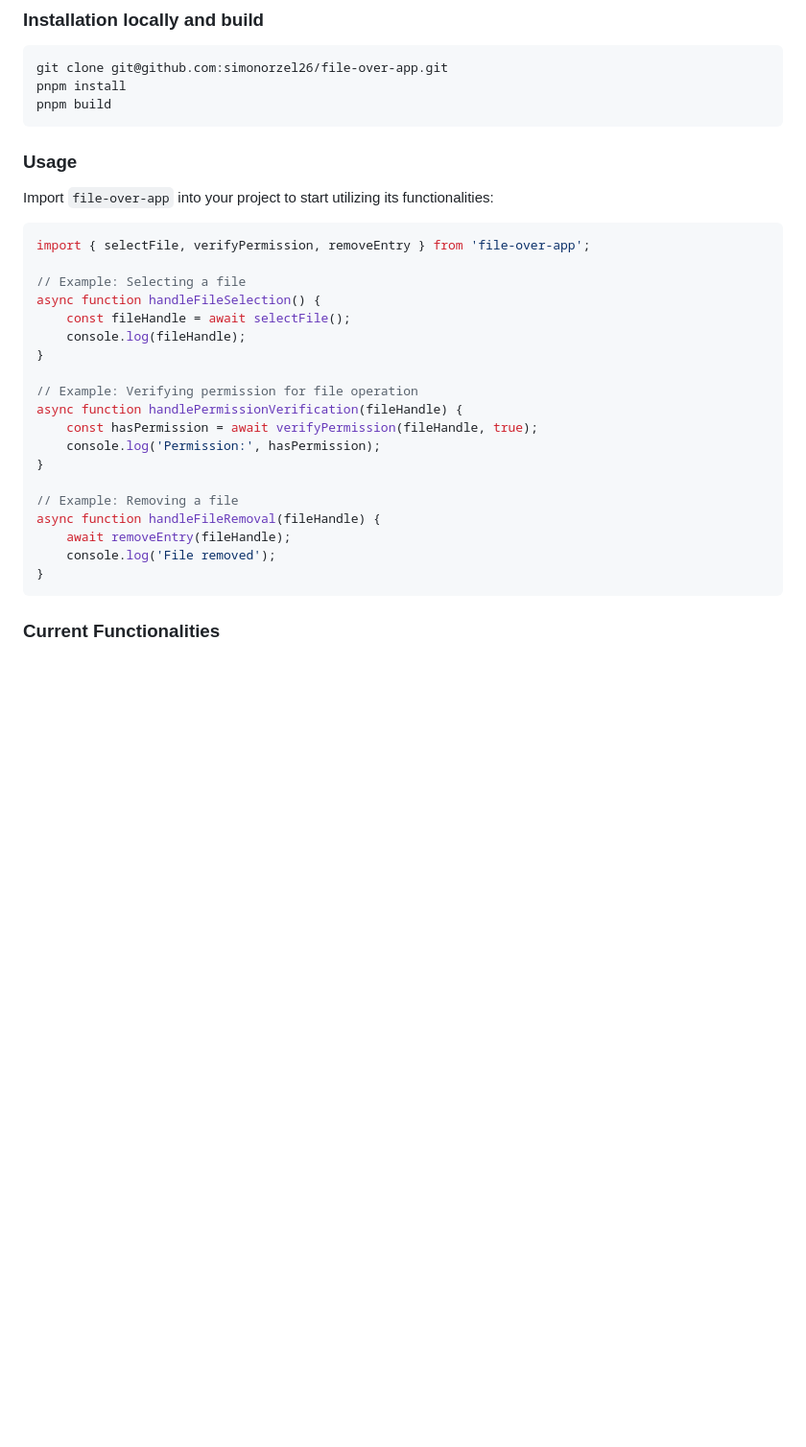
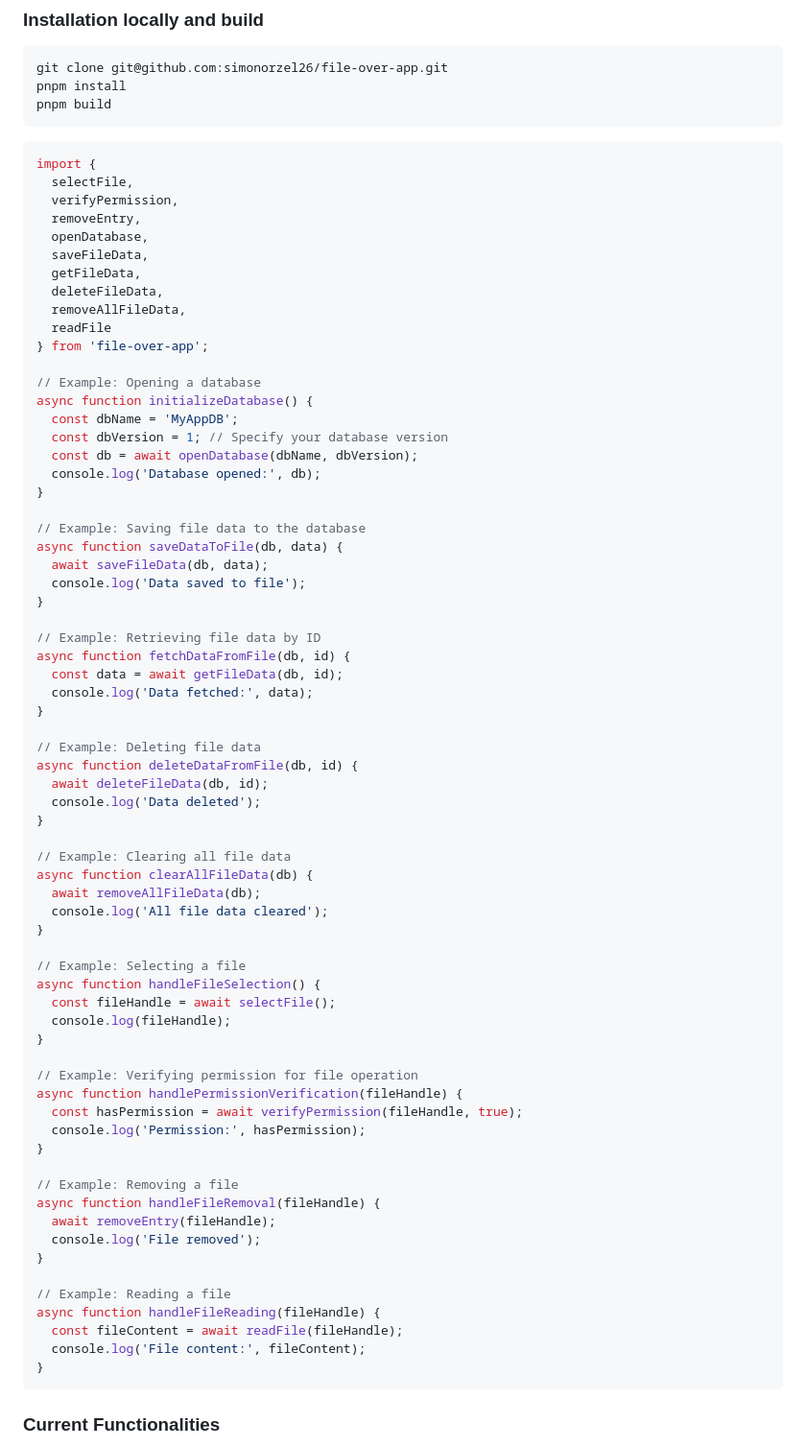
Before and after one commit to simonorzel26/file-over-app, a Markdown page: README.md, the part around the change. Shown: that part at 96% size. GitHub-like rendering; blank space fills up the shorter version.

Commit message:
feat: readme usage section

````diff
--- a/README.md
+++ b/README.md
@@ -39,29 +39,74 @@ pnpm install
 pnpm build
 ```
 
-### Usage
-
-Import `file-over-app` into your project to start utilizing its functionalities:
 
 ```javascript
-import { selectFile, verifyPermission, removeEntry } from 'file-over-app';
+import {
+  selectFile,
+  verifyPermission,
+  removeEntry,
+  openDatabase,
+  saveFileData,
+  getFileData,
+  deleteFileData,
+  removeAllFileData,
+  readFile
+} from 'file-over-app';
+
+// Example: Opening a database
+async function initializeDatabase() {
+  const dbName = 'MyAppDB';
+  const dbVersion = 1; // Specify your database version
+  const db = await openDatabase(dbName, dbVersion);
+  console.log('Database opened:', db);
+}
+
+// Example: Saving file data to the database
+async function saveDataToFile(db, data) {
+  await saveFileData(db, data);
+  console.log('Data saved to file');
+}
+
+// Example: Retrieving file data by ID
+async function fetchDataFromFile(db, id) {
+  const data = await getFileData(db, id);
+  console.log('Data fetched:', data);
+}
+
+// Example: Deleting file data
+async function deleteDataFromFile(db, id) {
+  await deleteFileData(db, id);
+  console.log('Data deleted');
+}
+
+// Example: Clearing all file data
+async function clearAllFileData(db) {
+  await removeAllFileData(db);
+  console.log('All file data cleared');
+}
 
 // Example: Selecting a file
 async function handleFileSelection() {
-    const fileHandle = await selectFile();
-    console.log(fileHandle);
+  const fileHandle = await selectFile();
+  console.log(fileHandle);
 }
 
 // Example: Verifying permission for file operation
 async function handlePermissionVerification(fileHandle) {
-    const hasPermission = await verifyPermission(fileHandle, true);
-    console.log('Permission:', hasPermission);
+  const hasPermission = await verifyPermission(fileHandle, true);
+  console.log('Permission:', hasPermission);
 }
 
 // Example: Removing a file
 async function handleFileRemoval(fileHandle) {
-    await removeEntry(fileHandle);
-    console.log('File removed');
+  await removeEntry(fileHandle);
+  console.log('File removed');
+}
+
+// Example: Reading a file
+async function handleFileReading(fileHandle) {
+  const fileContent = await readFile(fileHandle);
+  console.log('File content:', fileContent);
 }
 ```
 
````
